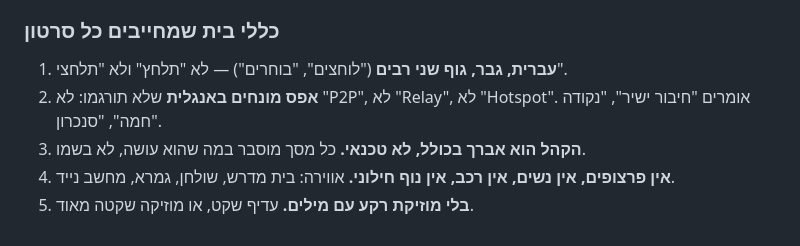
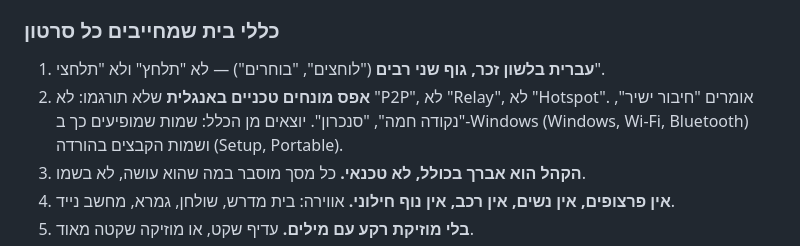
Before and after one commit to Lev-Good/shitufa-site, a Markdown page: docs/video-prompts.md, the part around the change. Drawn GitHub-style.

Commit message:
הבהרת כללי השפה במדריך הסרטונים

```diff
--- a/docs/video-prompts.md
+++ b/docs/video-prompts.md
@@ -34,8 +34,8 @@
 
 ### כללי בית שמחייבים כל סרטון
 
-1. **עברית, גבר, גוף שני רבים** ("לוחצים", "בוחרים") — לא "תלחץ" ולא "תלחצי".
-2. **אפס מונחים באנגלית** שלא תורגמו: לא "P2P", לא "Relay", לא "Hotspot". אומרים "חיבור ישיר", "נקודה חמה", "סנכרון".
+1. **עברית בלשון זכר, גוף שני רבים** ("לוחצים", "בוחרים") — לא "תלחץ" ולא "תלחצי".
+2. **אפס מונחים טכניים באנגלית** שלא תורגמו: לא "P2P", לא "Relay", לא "Hotspot". אומרים "חיבור ישיר", "נקודה חמה", "סנכרון". יוצאים מן הכלל: שמות שמופיעים כך ב-Windows (Windows, Wi-Fi, Bluetooth) ושמות הקבצים בהורדה (Setup, Portable).
 3. **הקהל הוא אברך בכולל, לא טכנאי.** כל מסך מוסבר במה שהוא עושה, לא בשמו.
 4. **אין פרצופים, אין נשים, אין רכב, אין נוף חילוני.** אווירה: בית מדרש, שולחן, גמרא, מחשב נייד.
 5. **בלי מוזיקת רקע עם מילים.** עדיף שקט, או מוזיקה שקטה מאוד.
```
